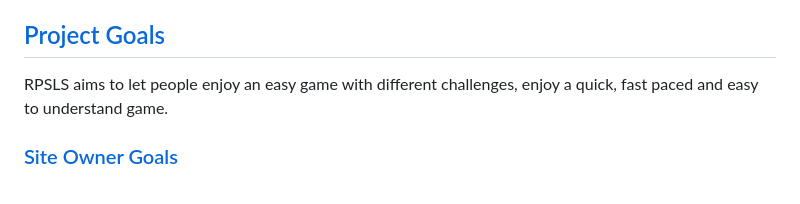
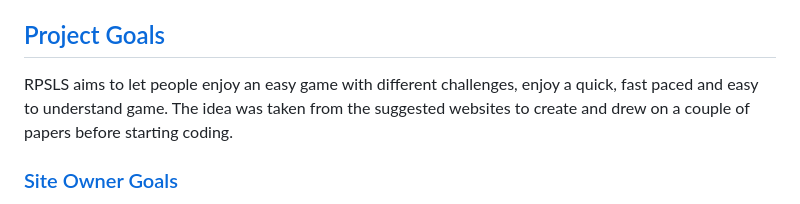
Before and after one commit to Max9414/RPSLS, a Markdown page: README.md, the part around the change. Rendered like a GitHub page.

Commit message:
Added a little description of where I wrote the idea

```diff
--- a/README.md
+++ b/README.md
@@ -40,7 +40,7 @@ RPSLS is an easy game designed for any type of audience, especially for fans of
 
 ## [Project Goals](#table-of-content)
 
-RPSLS aims to let people enjoy an easy game with different challenges, enjoy a quick, fast paced and easy to understand game.
+RPSLS aims to let people enjoy an easy game with different challenges, enjoy a quick, fast paced and easy to understand game. The idea was taken from the suggested websites to create and drew on a couple of papers before starting coding.
 
 ### [Site Owner Goals](#table-of-content)
 - Test User luck
```
